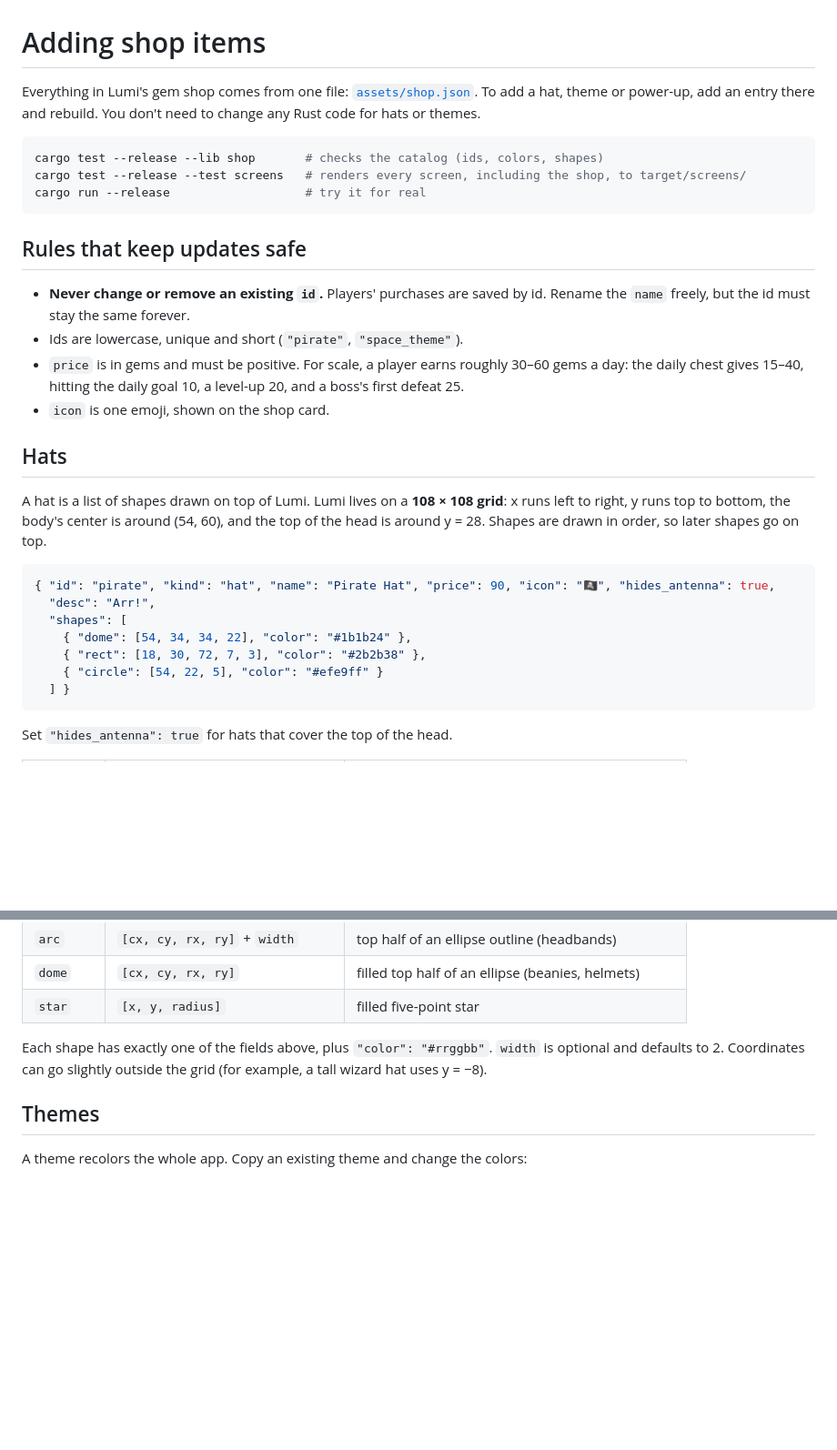
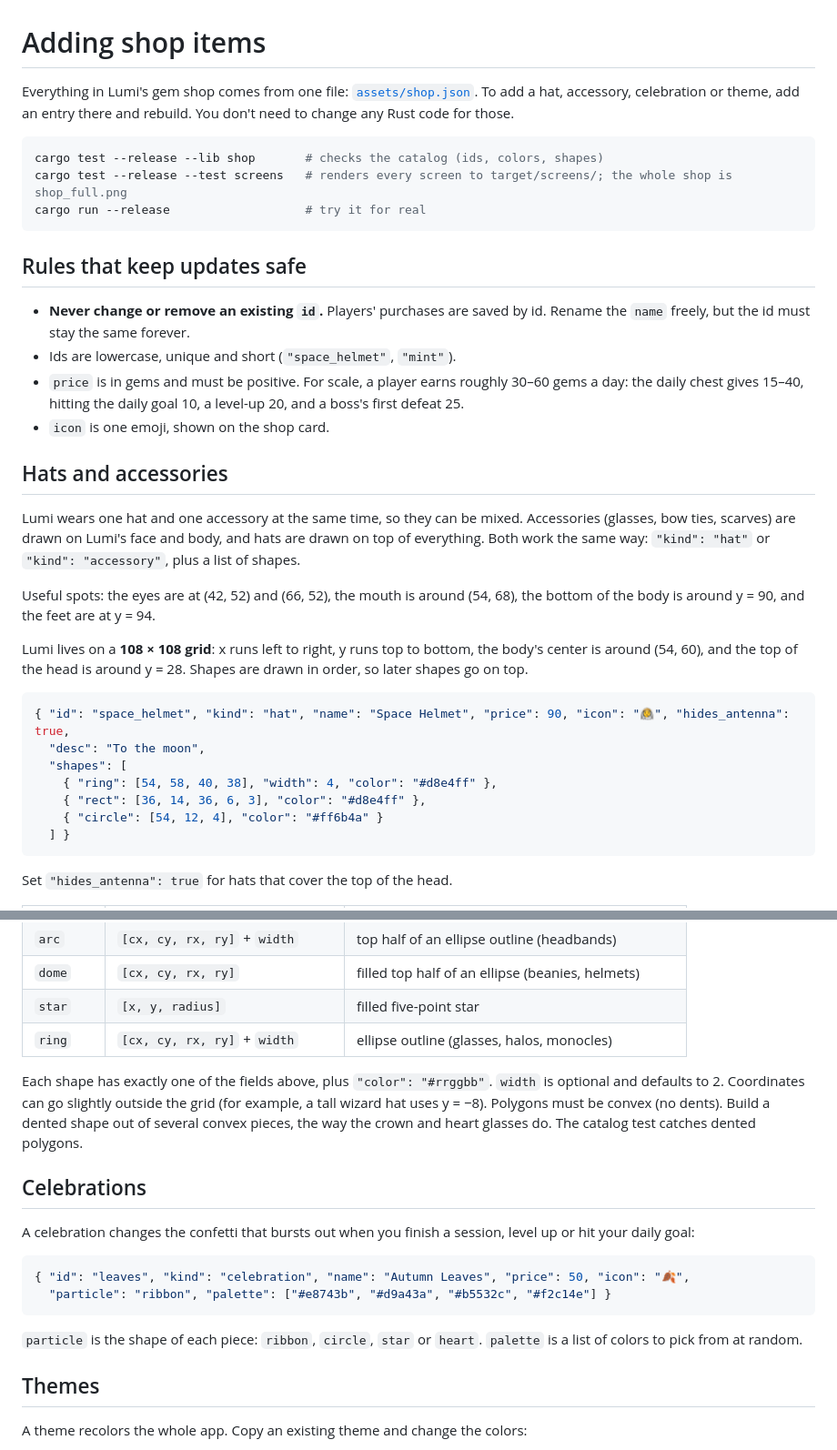
Before and after one commit to Coolcodeingadslfkj/lumi, a Markdown page: docs/ADDING_SHOP_ITEMS.md, 2 parts joined by grey strips. Shown at 91% size. Drawn GitHub-style; blank space fills up the shorter version.

````diff
--- a/docs/ADDING_SHOP_ITEMS.md
+++ b/docs/ADDING_SHOP_ITEMS.md
@@ -1,12 +1,12 @@
 # Adding shop items
 
 Everything in Lumi's gem shop comes from one file: [`assets/shop.json`](../assets/shop.json).
-To add a hat, theme or power-up, add an entry there and rebuild. You don't need to change any Rust code
-for hats or themes.
+To add a hat, accessory, celebration or theme, add an entry there and rebuild. You don't need to change
+any Rust code for those.
 
 ```sh
 cargo test --release --lib shop       # checks the catalog (ids, colors, shapes)
-cargo test --release --test screens   # renders every screen, including the shop, to target/screens/
+cargo test --release --test screens   # renders every screen to target/screens/; the whole shop is shop_full.png
 cargo run --release                   # try it for real
 ```
 
@@ -14,24 +14,30 @@ cargo run --release                   # try it for real
 
 - **Never change or remove an existing `id`.** Players' purchases are saved by id. Rename the
   `name` freely, but the id must stay the same forever.
-- Ids are lowercase, unique and short (`"pirate"`, `"space_theme"`).
+- Ids are lowercase, unique and short (`"space_helmet"`, `"mint"`).
 - `price` is in gems and must be positive. For scale, a player earns roughly 30–60 gems a day: the daily
   chest gives 15–40, hitting the daily goal 10, a level-up 20, and a boss's first defeat 25.
 - `icon` is one emoji, shown on the shop card.
 
-## Hats
+## Hats and accessories
 
-A hat is a list of shapes drawn on top of Lumi. Lumi lives on a **108 × 108 grid**: x runs left to right,
+Lumi wears one hat and one accessory at the same time, so they can be mixed. Accessories (glasses, bow
+ties, scarves) are drawn on Lumi's face and body, and hats are drawn on top of everything. Both work the same way:
+`"kind": "hat"` or `"kind": "accessory"`, plus a list of shapes.
+
+Useful spots: the eyes are at (42, 52) and (66, 52), the mouth is around (54, 68), the bottom of the body is around y = 90, and the feet are at y = 94.
+
+Lumi lives on a **108 × 108 grid**: x runs left to right,
 y runs top to bottom, the body's center is around (54, 60), and the top of the head is around y = 28.
 Shapes are drawn in order, so later shapes go on top.
 
 ```json
-{ "id": "pirate", "kind": "hat", "name": "Pirate Hat", "price": 90, "icon": "🏴‍☠️", "hides_antenna": true,
-  "desc": "Arr!",
+{ "id": "space_helmet", "kind": "hat", "name": "Space Helmet", "price": 90, "icon": "🧑‍🚀", "hides_antenna": true,
+  "desc": "To the moon",
   "shapes": [
-    { "dome": [54, 34, 34, 22], "color": "#1b1b24" },
-    { "rect": [18, 30, 72, 7, 3], "color": "#2b2b38" },
-    { "circle": [54, 22, 5], "color": "#efe9ff" }
+    { "ring": [54, 58, 40, 38], "width": 4, "color": "#d8e4ff" },
+    { "rect": [36, 14, 36, 6, 3], "color": "#d8e4ff" },
+    { "circle": [54, 12, 4], "color": "#ff6b4a" }
   ] }
 ```
 
@@ -47,9 +53,23 @@ Set `"hides_antenna": true` for hats that cover the top of the head.
 | `arc`     | `[cx, cy, rx, ry]` + `width`         | top half of an ellipse outline (headbands) |
 | `dome`    | `[cx, cy, rx, ry]`                   | filled top half of an ellipse (beanies, helmets) |
 | `star`    | `[x, y, radius]`                     | filled five-point star |
+| `ring`    | `[cx, cy, rx, ry]` + `width`         | ellipse outline (glasses, halos, monocles) |
 
 Each shape has exactly one of the fields above, plus `"color": "#rrggbb"`. `width` is optional and
 defaults to 2. Coordinates can go slightly outside the grid (for example, a tall wizard hat uses y = −8).
+Polygons must be convex (no dents). Build a dented shape out of several convex pieces, the way the
+crown and heart glasses do. The catalog test catches dented polygons.
+
+## Celebrations
+
+A celebration changes the confetti that bursts out when you finish a session, level up or hit your daily goal:
+
+```json
+{ "id": "leaves", "kind": "celebration", "name": "Autumn Leaves", "price": 50, "icon": "🍂",
+  "particle": "ribbon", "palette": ["#e8743b", "#d9a43a", "#b5532c", "#f2c14e"] }
+```
+
+`particle` is the shape of each piece: `ribbon`, `circle`, `star` or `heart`. `palette` is a list of colors to pick from at random.
 
 ## Themes
 
````
Also changed, not shown: other parts of docs/ADDING_SHOP_ITEMS.md (+10 -2 lines), README.md (+3 -2 lines), docs/screenshots/shop.png, 10 other files.
